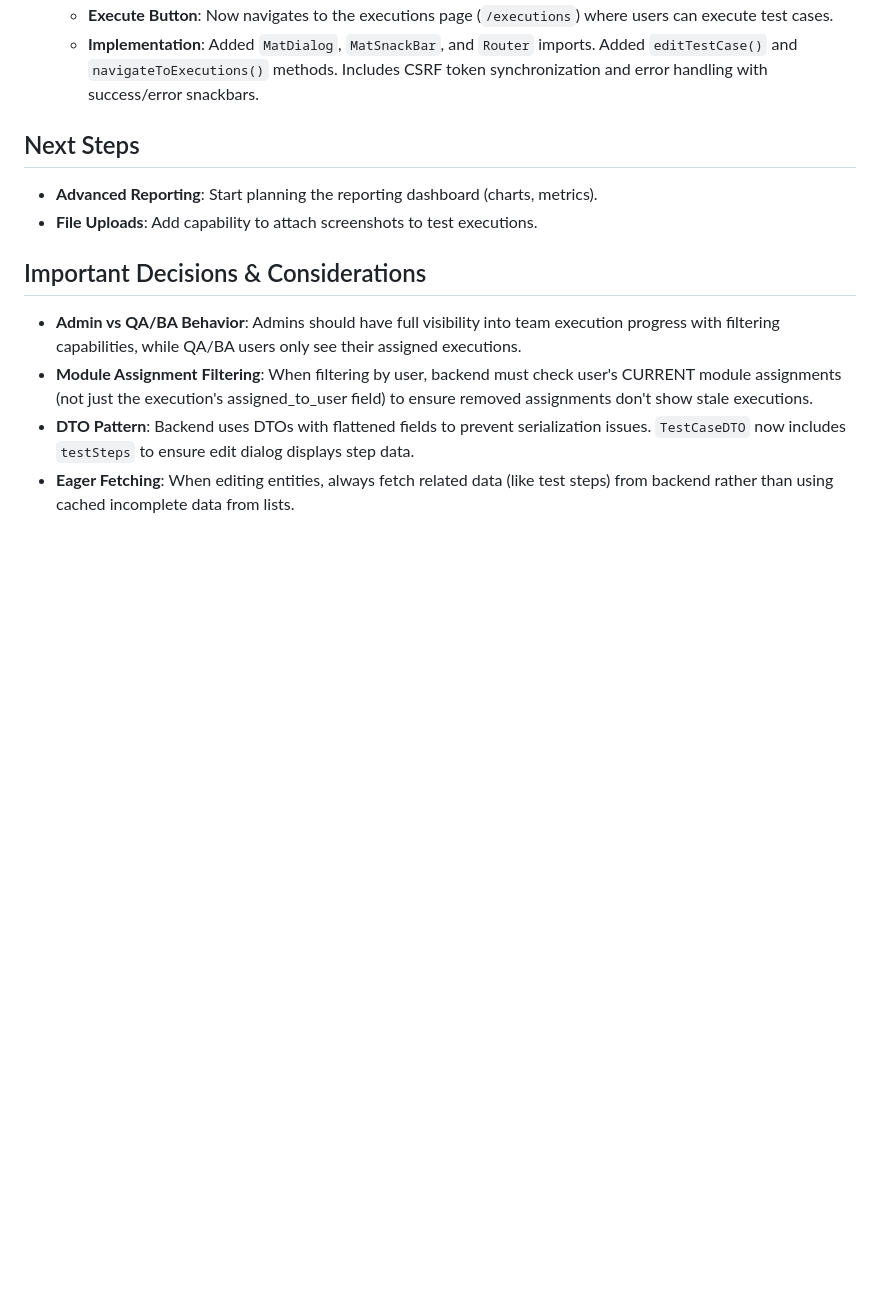
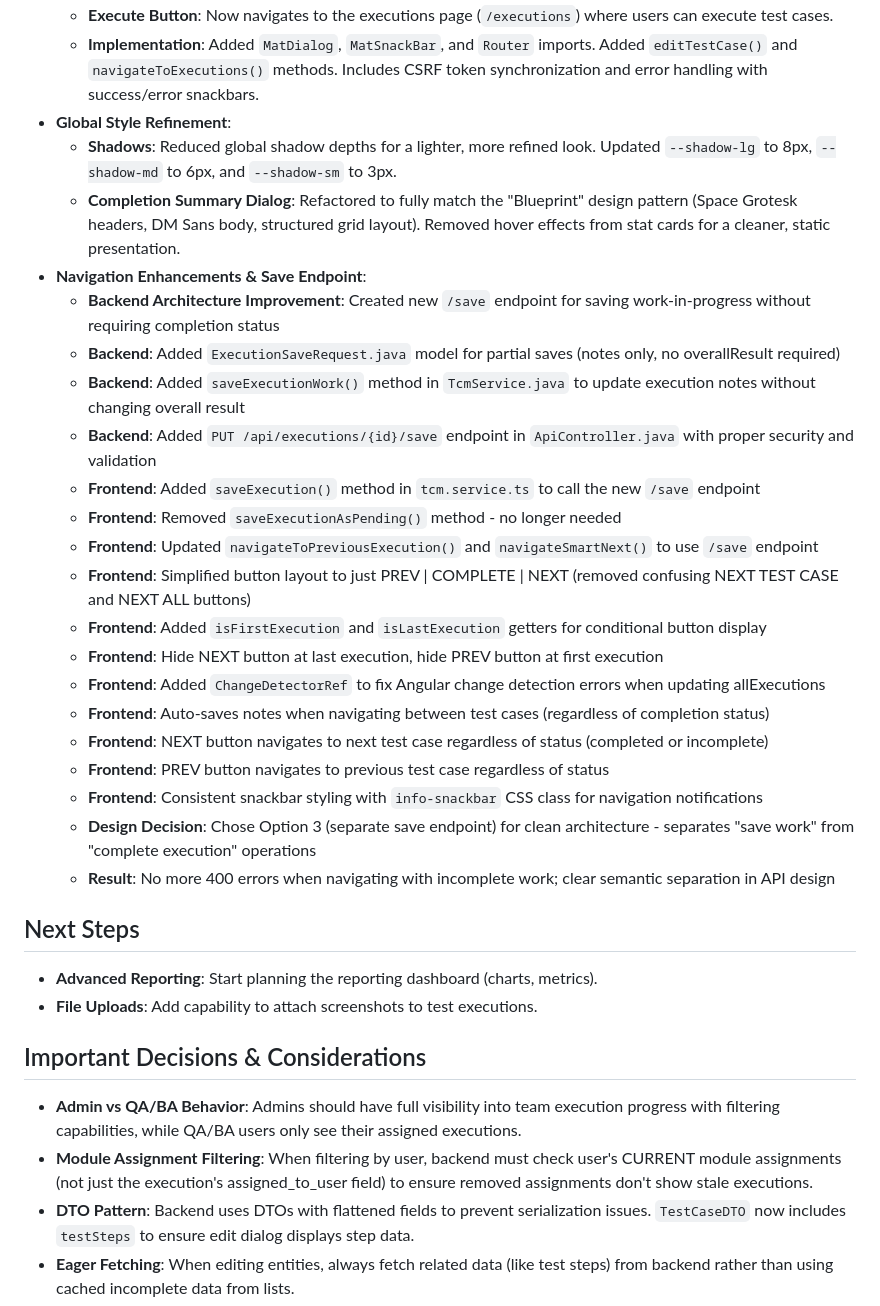
Before and after one commit to irfansyafie96/test-case-management-system, a Markdown page: .ai/memory-bank/activeContext.md, the part around one of its changes. Drawn GitHub-style; blank space fills up the shorter version.

```diff
--- a/.ai/memory-bank/activeContext.md
+++ b/.ai/memory-bank/activeContext.md
@@ -153,6 +144,27 @@
   - **Edit Button**: Now opens the edit modal directly (using `TestCaseDialogImprovedComponent`) with full test case data including steps. After saving, the detail page refreshes to show updated data.
   - **Execute Button**: Now navigates to the executions page (`/executions`) where users can execute test cases.
   - **Implementation**: Added `MatDialog`, `MatSnackBar`, and `Router` imports. Added `editTestCase()` and `navigateToExecutions()` methods. Includes CSRF token synchronization and error handling with success/error snackbars.
+- **Global Style Refinement**:
+  - **Shadows**: Reduced global shadow depths for a lighter, more refined look. Updated `--shadow-lg` to 8px, `--shadow-md` to 6px, and `--shadow-sm` to 3px.
+  - **Completion Summary Dialog**: Refactored to fully match the "Blueprint" design pattern (Space Grotesk headers, DM Sans body, structured grid layout). Removed hover effects from stat cards for a cleaner, static presentation.
+- **Navigation Enhancements & Save Endpoint**:
+  - **Backend Architecture Improvement**: Created new `/save` endpoint for saving work-in-progress without requiring completion status
+  - **Backend**: Added `ExecutionSaveRequest.java` model for partial saves (notes only, no overallResult required)
+  - **Backend**: Added `saveExecutionWork()` method in `TcmService.java` to update execution notes without changing overall result
+  - **Backend**: Added `PUT /api/executions/{id}/save` endpoint in `ApiController.java` with proper security and validation
+  - **Frontend**: Added `saveExecution()` method in `tcm.service.ts` to call the new `/save` endpoint
+  - **Frontend**: Removed `saveExecutionAsPending()` method - no longer needed
+  - **Frontend**: Updated `navigateToPreviousExecution()` and `navigateSmartNext()` to use `/save` endpoint
+  - **Frontend**: Simplified button layout to just PREV | COMPLETE | NEXT (removed confusing NEXT TEST CASE and NEXT ALL buttons)
+  - **Frontend**: Added `isFirstExecution` and `isLastExecution` getters for conditional button display
+  - **Frontend**: Hide NEXT button at last execution, hide PREV button at first execution
+  - **Frontend**: Added `ChangeDetectorRef` to fix Angular change detection errors when updating allExecutions
+  - **Frontend**: Auto-saves notes when navigating between test cases (regardless of completion status)
+  - **Frontend**: NEXT button navigates to next test case regardless of status (completed or incomplete)
+  - **Frontend**: PREV button navigates to previous test case regardless of status
+  - **Frontend**: Consistent snackbar styling with `info-snackbar` CSS class for navigation notifications
+  - **Design Decision**: Chose Option 3 (separate save endpoint) for clean architecture - separates "save work" from "complete execution" operations
+  - **Result**: No more 400 errors when navigating with incomplete work; clear semantic separation in API design
 
 ## Next Steps
 - **Advanced Reporting**: Start planning the reporting dashboard (charts, metrics).
```
Also changed, not shown: other parts of .ai/memory-bank/activeContext.md (+12 -18 lines), .ai/memory-bank/progress.md (+21 -2 lines).
